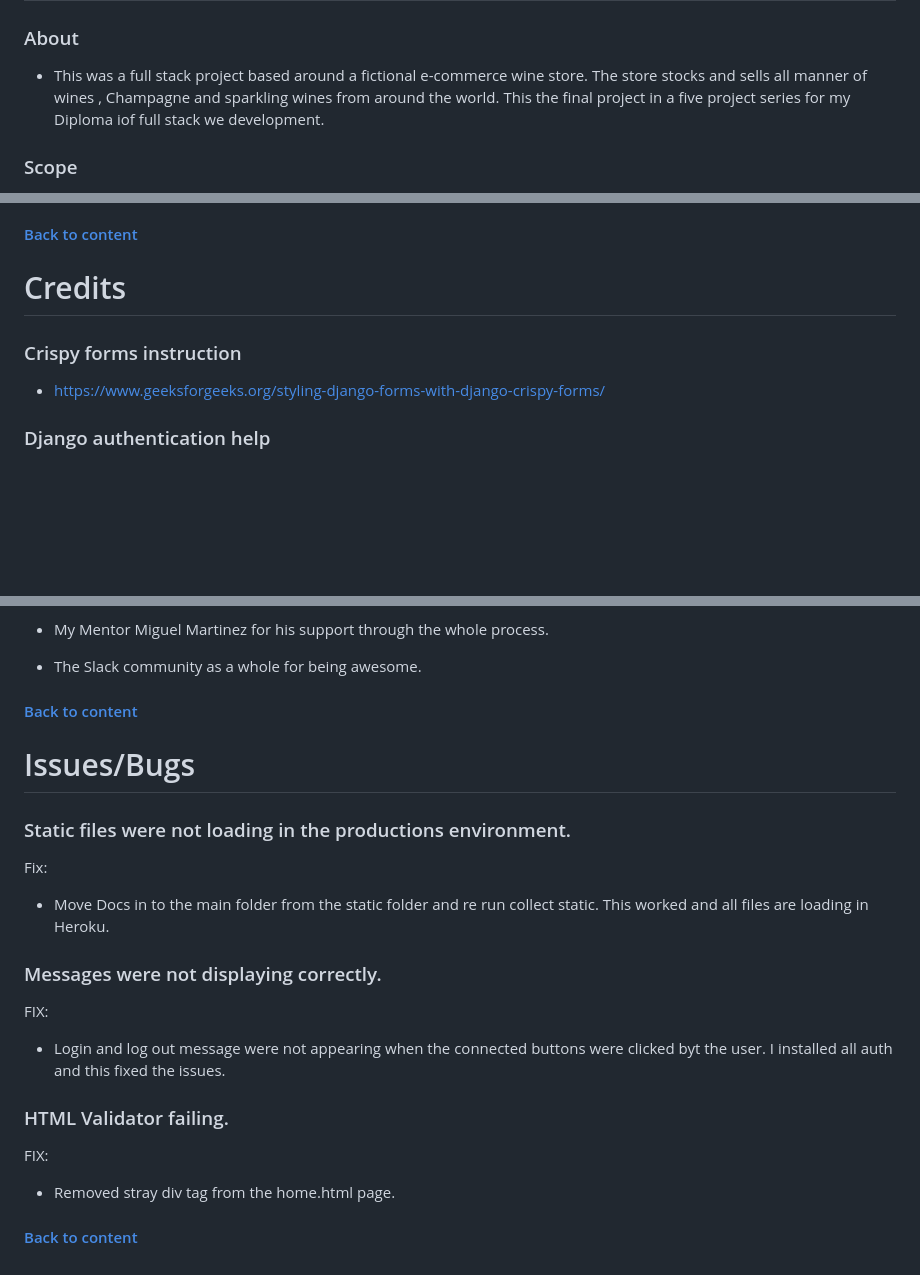
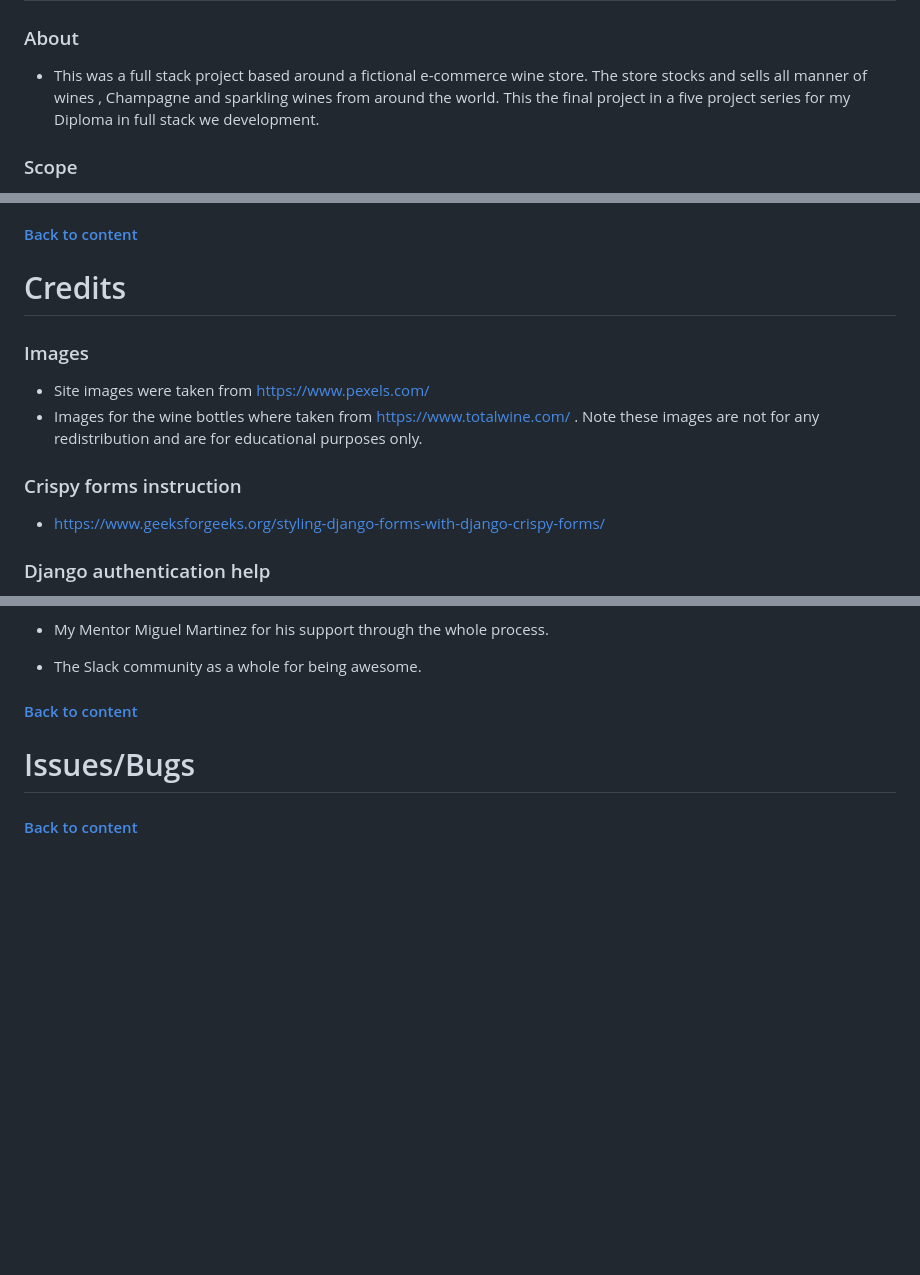
Before and after one commit to darco31/get_a_grape, a Markdown page: README.md, 3 parts joined by grey strips. GitHub-like rendering; blank space fills up the shorter version.

Commit message:
Add documents and images to redame file

```diff
--- a/README.md
+++ b/README.md
@@ -45,7 +45,7 @@
 
 ### About
 * This was a full stack project based around a fictional e-commerce wine store. The store stocks and sells all manner of wines , Champagne and sparkling
-wines from around the world. This the final project in a five project series for my Diploma iof full stack we development.
+wines from around the world. This the final project in a five project series for my Diploma in full stack we development.
 
 ### Scope
 
@@ -371,7 +366,13 @@ command: git push heroku main
 
 # Credits
 
+### Images
+
+- Site images were taken from https://www.pexels.com/
+- Images for the wine bottles where taken from https://www.totalwine.com/ . Note these images are not for any redistribution and are for educational purposes only.
+
 ### Crispy forms instruction
+
 * https://www.geeksforgeeks.org/styling-django-forms-with-django-crispy-forms/
 
 ### Django authentication help
@@ -391,19 +392,6 @@ command: git push heroku main
 
 # Issues/Bugs
 
-### Static files were not loading in the productions environment.
 
-Fix:
-* Move Docs in to the main folder from the static folder and re run collect static. This worked and all files are loading in Heroku.
-
-### Messages were not displaying correctly.
-
-FIX:
-* Login and log out message were not appearing when the connected buttons were clicked byt the user. I installed all auth and this fixed the issues.
-
-### HTML Validator failing.
-
-FIX:
-* Removed stray div tag from the home.html page.
 
 #### [Back to content](#table-of-contents)
```
Also changed, not shown: other parts of README.md (+13 -18 lines), static/imgs/color-pallete.PNG (added), static/imgs/flowchart.PNG (added), static/imgs/product_page.PNG (added), static/imgs/single_product.PNG (added), 4 other files.
